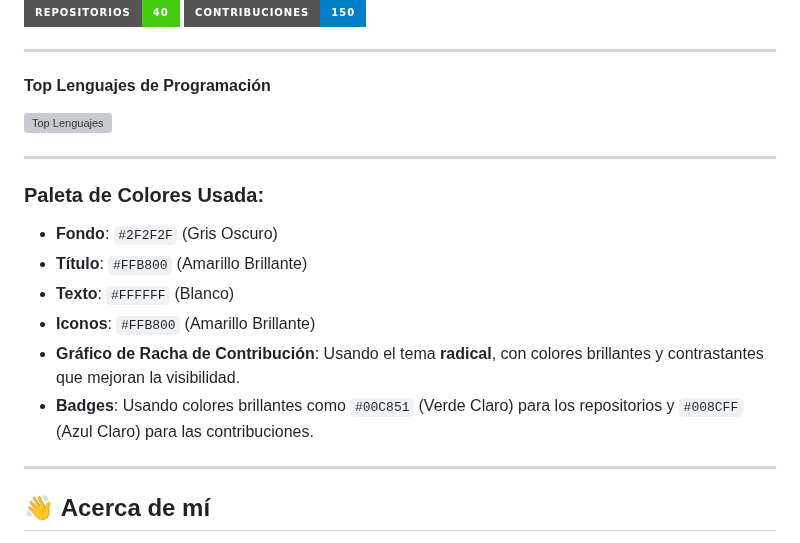
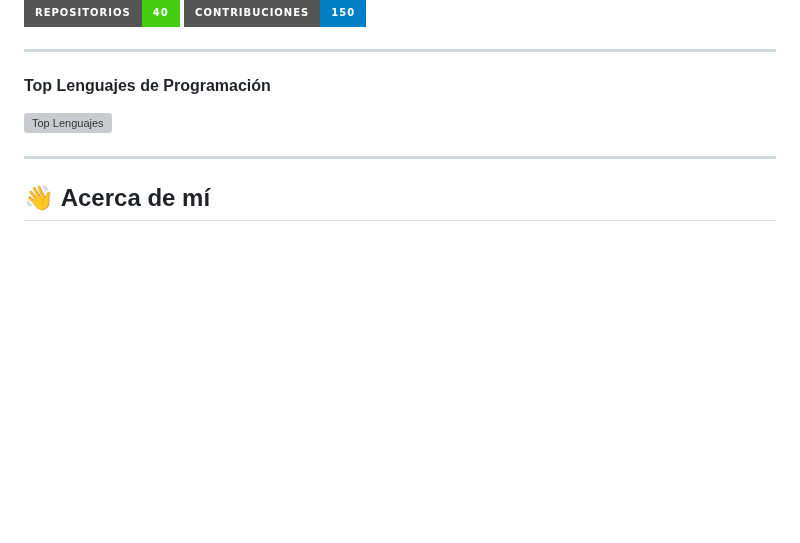
Before and after one commit to ReinierTutoriales/ReinierTutoriales, a Markdown page: README.md, the part around the change. Rendered like a GitHub page; badges without logos; blank space fills up the shorter version; grey boxes are pictures that could not be loaded.

```diff
--- a/README.md
+++ b/README.md
@@ -54,17 +54,6 @@ Aquí podrás ver una visualización de mis contribuciones en GitHub.
 
 ---
 
-### **Paleta de Colores Usada:**
-
-- **Fondo**: `#2F2F2F` (Gris Oscuro)
-- **Título**: `#FFB800` (Amarillo Brillante)
-- **Texto**: `#FFFFFF` (Blanco)
-- **Iconos**: `#FFB800` (Amarillo Brillante)
-- **Gráfico de Racha de Contribución**: Usando el tema **radical**, con colores brillantes y contrastantes que mejoran la visibilidad.
-- **Badges**: Usando colores brillantes como `#00C851` (Verde Claro) para los repositorios y `#008CFF` (Azul Claro) para las contribuciones.
-
----
-
 ## 👋 **Acerca de mí**
 
 ¡Hola! Soy **Reinier** y estoy obsesionado con la tecnología, desde sistemas operativos hasta la creación de Hackintosh. Mi objetivo es ayudar a la comunidad a través de tutoriales prácticos y colaborativos.
```
